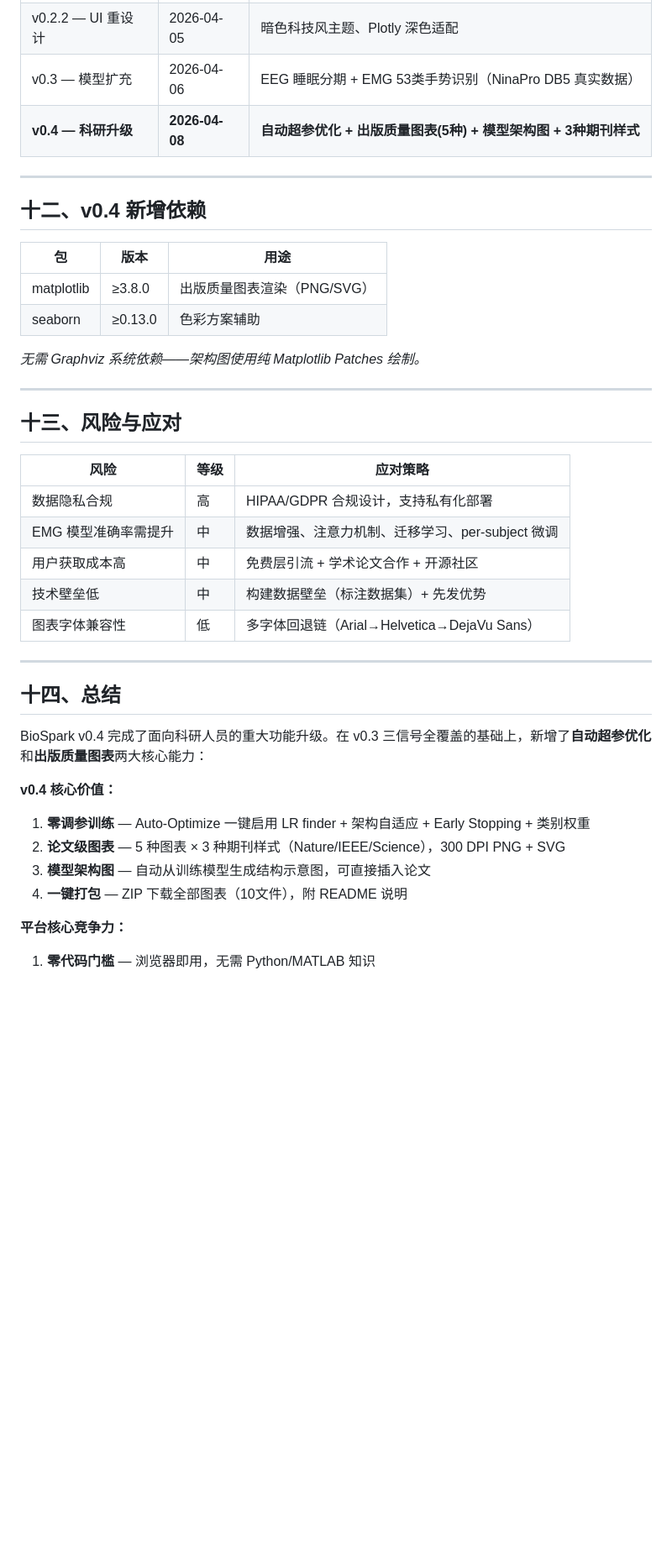
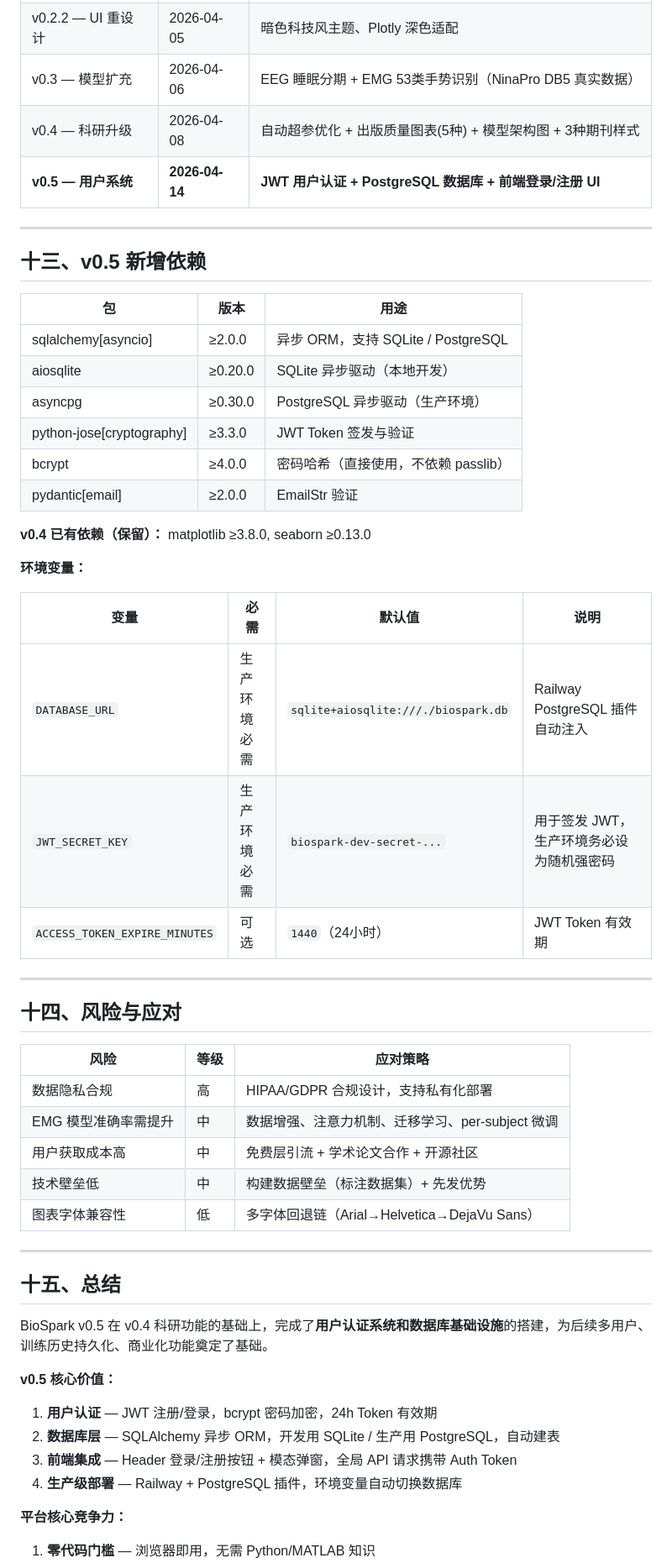
Before and after one commit to xjhveteran199-bit/BioSpark, a Markdown page: BioSpark_研发报告.md, the part around one of its changes. Shown at 84% size. GitHub-like rendering; blank space fills up the shorter version.

```diff
--- a/BioSpark_研发报告.md
+++ b/BioSpark_研发报告.md
@@ -479,22 +566,35 @@ training/
 | v0.2.1 — 部署 | 2026-04-05 | Railway/Vercel 双平台上线 |
 | v0.2.2 — UI 重设计 | 2026-04-05 | 暗色科技风主题、Plotly 深色适配 |
 | v0.3 — 模型扩充 | 2026-04-06 | EEG 睡眠分期 + EMG 53类手势识别（NinaPro DB5 真实数据） |
-| **v0.4 — 科研升级** | **2026-04-08** | **自动超参优化 + 出版质量图表(5种) + 模型架构图 + 3种期刊样式** |
+| v0.4 — 科研升级 | 2026-04-08 | 自动超参优化 + 出版质量图表(5种) + 模型架构图 + 3种期刊样式 |
+| **v0.5 — 用户系统** | **2026-04-14** | **JWT 用户认证 + PostgreSQL 数据库 + 前端登录/注册 UI** |
 
 ---
 
-## 十二、v0.4 新增依赖
+## 十三、v0.5 新增依赖
 
 | 包 | 版本 | 用途 |
 |---|------|------|
-| matplotlib | ≥3.8.0 | 出版质量图表渲染（PNG/SVG） |
-| seaborn | ≥0.13.0 | 色彩方案辅助 |
+| sqlalchemy[asyncio] | ≥2.0.0 | 异步 ORM，支持 SQLite / PostgreSQL |
+| aiosqlite | ≥0.20.0 | SQLite 异步驱动（本地开发） |
+| asyncpg | ≥0.30.0 | PostgreSQL 异步驱动（生产环境） |
+| python-jose[cryptography] | ≥3.3.0 | JWT Token 签发与验证 |
+| bcrypt | ≥4.0.0 | 密码哈希（直接使用，不依赖 passlib） |
+| pydantic[email] | ≥2.0.0 | EmailStr 验证 |
 
-*无需 Graphviz 系统依赖——架构图使用纯 Matplotlib Patches 绘制。*
+**v0.4 已有依赖（保留）：** matplotlib ≥3.8.0, seaborn ≥0.13.0
+
+**环境变量：**
+
+| 变量 | 必需 | 默认值 | 说明 |
+|------|------|--------|------|
+| `DATABASE_URL` | 生产环境必需 | `sqlite+aiosqlite:///./biospark.db` | Railway PostgreSQL 插件自动注入 |
+| `JWT_SECRET_KEY` | 生产环境必需 | `biospark-dev-secret-...` | 用于签发 JWT，生产环境务必设为随机强密码 |
+| `ACCESS_TOKEN_EXPIRE_MINUTES` | 可选 | `1440`（24小时） | JWT Token 有效期 |
 
 ---
 
-## 十三、风险与应对
+## 十四、风险与应对
 
 | 风险 | 等级 | 应对策略 |
 |------|------|---------|
@@ -506,15 +606,15 @@ training/
 
 ---
 
-## 十四、总结
+## 十五、总结
 
-BioSpark v0.4 完成了面向科研人员的重大功能升级。在 v0.3 三信号全覆盖的基础上，新增了**自动超参优化**和**出版质量图表**两大核心能力：
+BioSpark v0.5 在 v0.4 科研功能的基础上，完成了**用户认证系统和数据库基础设施**的搭建，为后续多用户、训练历史持久化、商业化功能奠定了基础。
 
-**v0.4 核心价值：**
-1. **零调参训练** — Auto-Optimize 一键启用 LR finder + 架构自适应 + Early Stopping + 类别权重
-2. **论文级图表** — 5 种图表 × 3 种期刊样式（Nature/IEEE/Science），300 DPI PNG + SVG
-3. **模型架构图** — 自动从训练模型生成结构示意图，可直接插入论文
-4. **一键打包** — ZIP 下载全部图表（10文件），附 README 说明
+**v0.5 核心价值：**
+1. **用户认证** — JWT 注册/登录，bcrypt 密码加密，24h Token 有效期
+2. **数据库层** — SQLAlchemy 异步 ORM，开发用 SQLite / 生产用 PostgreSQL，自动建表
+3. **前端集成** — Header 登录/注册按钮 + 模态弹窗，全局 API 请求携带 Auth Token
+4. **生产级部署** — Railway + PostgreSQL 插件，环境变量自动切换数据库
 
 **平台核心竞争力：**
 1. **零代码门槛** — 浏览器即用，无需 Python/MATLAB 知识
```
Also changed, not shown: other parts of BioSpark_研发报告.md (+154 -66 lines).
